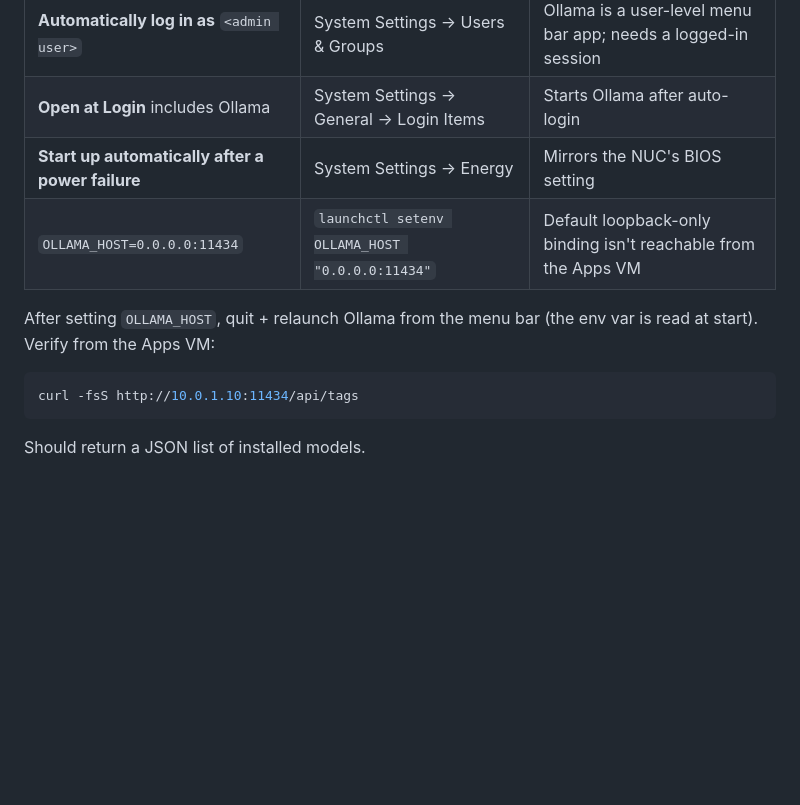
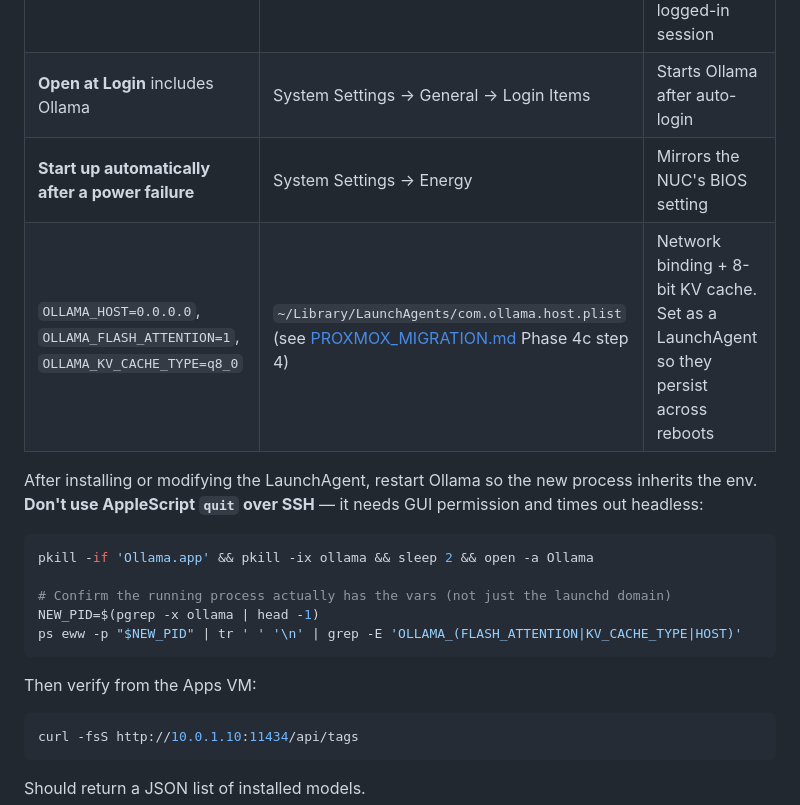
Before and after one commit to dustindoan/coralstack-infra, a Markdown page: docs/RECOVERY.md, the part around the change. Drawn GitHub-style; blank space fills up the shorter version.

````diff
--- a/docs/RECOVERY.md
+++ b/docs/RECOVERY.md
@@ -63,9 +63,19 @@ Containers already have `restart: unless-stopped`, so Docker starting at boot =
 | **Automatically log in as** `<admin user>`                         | System Settings → Users & Groups                     | Ollama is a user-level menu bar app; needs a logged-in session |
 | **Open at Login** includes Ollama                                  | System Settings → General → Login Items              | Starts Ollama after auto-login            |
 | **Start up automatically after a power failure**                   | System Settings → Energy                             | Mirrors the NUC's BIOS setting            |
-| `OLLAMA_HOST=0.0.0.0:11434`                                        | `launchctl setenv OLLAMA_HOST "0.0.0.0:11434"`       | Default loopback-only binding isn't reachable from the Apps VM |
+| `OLLAMA_HOST=0.0.0.0`, `OLLAMA_FLASH_ATTENTION=1`, `OLLAMA_KV_CACHE_TYPE=q8_0` | `~/Library/LaunchAgents/com.ollama.host.plist` (see [PROXMOX_MIGRATION.md](PROXMOX_MIGRATION.md) Phase 4c step 4) | Network binding + 8-bit KV cache. Set as a LaunchAgent so they persist across reboots |
 
-After setting `OLLAMA_HOST`, quit + relaunch Ollama from the menu bar (the env var is read at start). Verify from the Apps VM:
+After installing or modifying the LaunchAgent, restart Ollama so the new process inherits the env. **Don't use AppleScript `quit` over SSH** — it needs GUI permission and times out headless:
+
+```bash
+pkill -if 'Ollama.app' && pkill -ix ollama && sleep 2 && open -a Ollama
+
+# Confirm the running process actually has the vars (not just the launchd domain)
+NEW_PID=$(pgrep -x ollama | head -1)
+ps eww -p "$NEW_PID" | tr ' ' '\n' | grep -E 'OLLAMA_(FLASH_ATTENTION|KV_CACHE_TYPE|HOST)'
+```
+
+Then verify from the Apps VM:
 
 ```bash
 curl -fsS http://10.0.1.10:11434/api/tags
````
Also changed, not shown: docs/PROXMOX_MIGRATION.md (+36 -6 lines).
